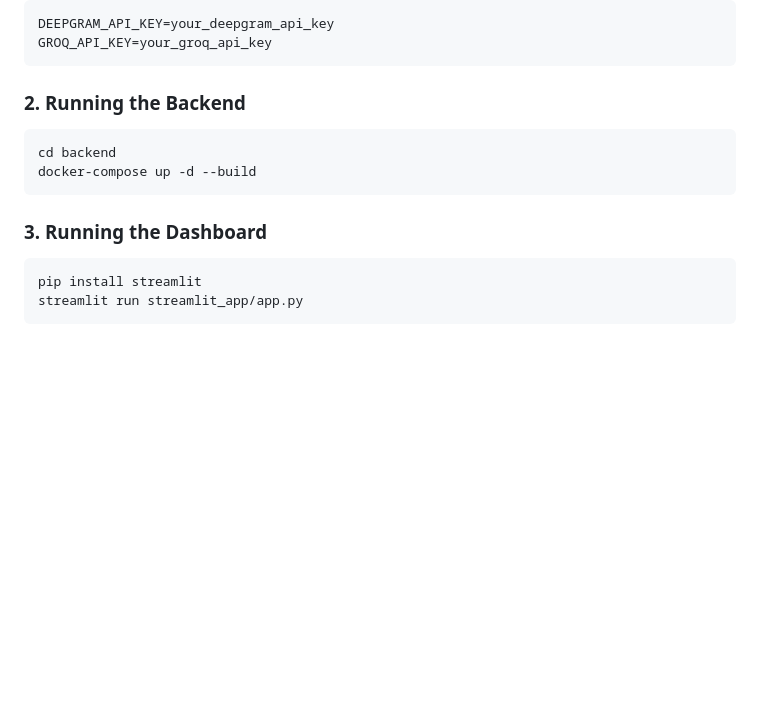
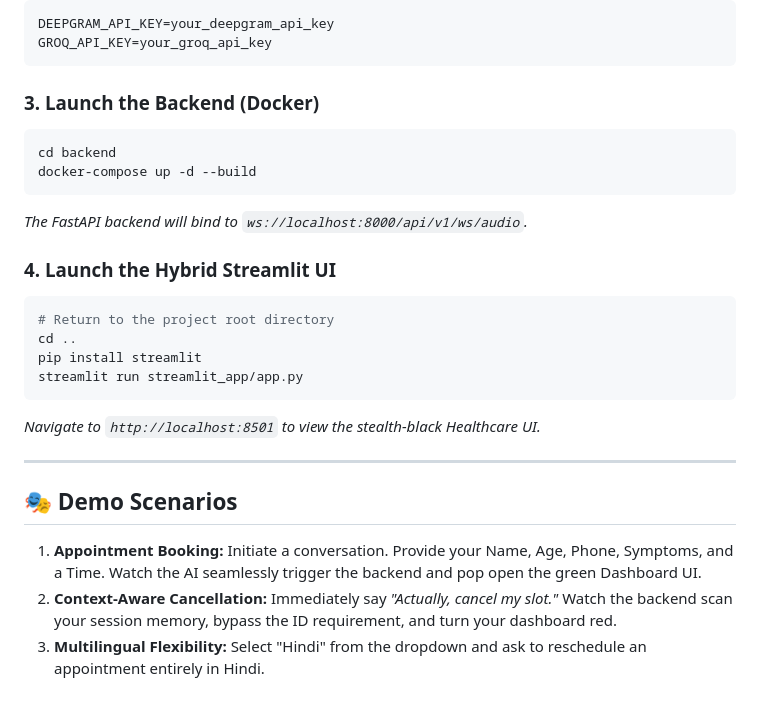
Before and after one commit to Aditya-Raj-25/healthCare, a Markdown page: README.md, the part around one of its changes. Drawn GitHub-style; blank space fills up the shorter version.

````diff
--- a/README.md
+++ b/README.md
@@ -68,14 +102,26 @@ DEEPGRAM_API_KEY=your_deepgram_api_key
 GROQ_API_KEY=your_groq_api_key
 ```
 
-### 2. Running the Backend
+### 3. Launch the Backend (Docker)
 ```bash
 cd backend
 docker-compose up -d --build
 ```
+*The FastAPI backend will bind to `ws://localhost:8000/api/v1/ws/audio`.*
 
-### 3. Running the Dashboard
+### 4. Launch the Hybrid Streamlit UI
 ```bash
+# Return to the project root directory
+cd ..
 pip install streamlit
 streamlit run streamlit_app/app.py
 ```
+*Navigate to `http://localhost:8501` to view the stealth-black Healthcare UI.*
+
+---
+
+## 🎭 Demo Scenarios
+
+1. **Appointment Booking:** Initiate a conversation. Provide your Name, Age, Phone, Symptoms, and a Time. Watch the AI seamlessly trigger the backend and pop open the green Dashboard UI.
+2. **Context-Aware Cancellation:** Immediately say *"Actually, cancel my slot."* Watch the backend scan your session memory, bypass the ID requirement, and turn your dashboard red.
+3. **Multilingual Flexibility:** Select "Hindi" from the dropdown and ask to reschedule an appointment entirely in Hindi.
````
Also changed, not shown: other parts of README.md (+77 -43 lines).
